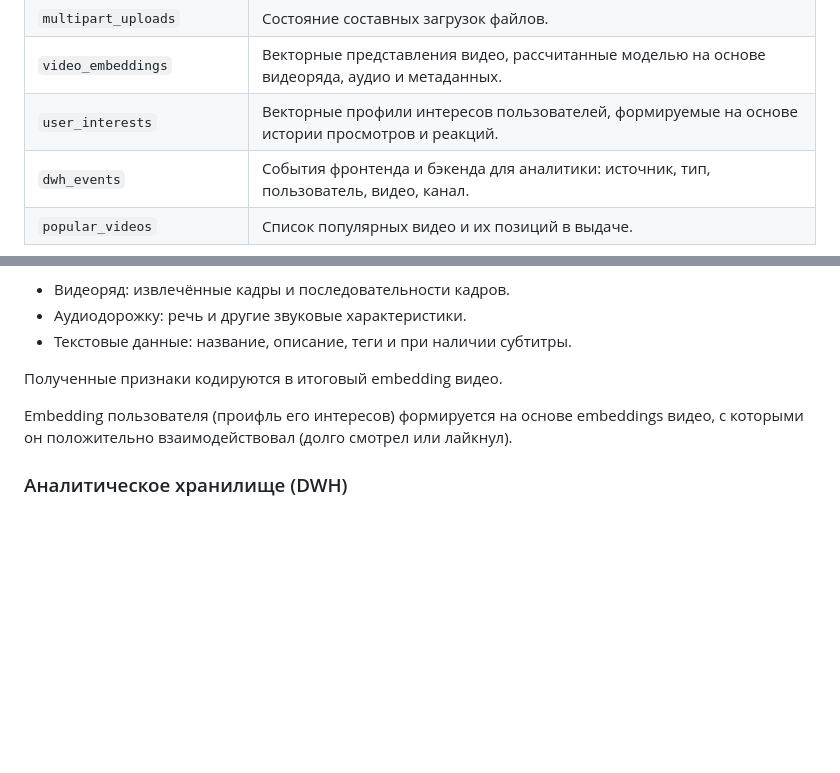
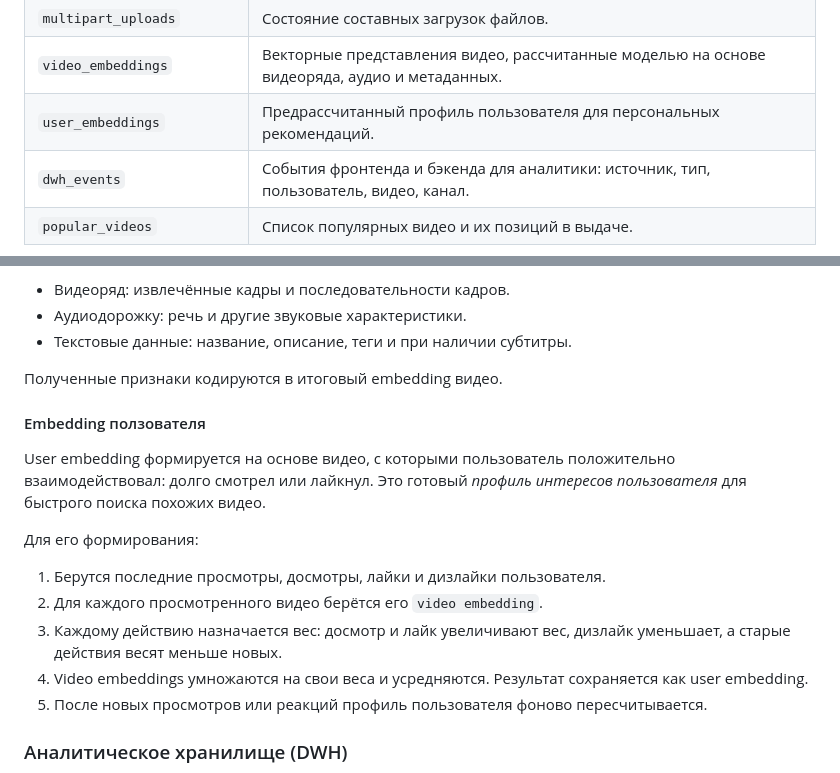
Before and after one commit to CakeForKit/vk-ed-highload, a Markdown page: README.md, 2 parts joined by grey strips. Drawn GitHub-style; blank space fills up the shorter version.

```diff
--- a/README.md
+++ b/README.md
@@ -230,7 +230,7 @@ Direct Routing (L3/L4, внутри ЦОД) → L7 (HTTP)
 | `avatar_attachments`       | Метаданные аватаров пользователей.                                                                  |
 | `multipart_uploads`        | Состояние составных загрузок файлов.                                                                |
 | `video_embeddings`         | Векторные представления видео, рассчитанные  моделью на основе видеоряда, аудио и метаданных.       |
-| `user_interests`           | Векторные профили интересов пользователей, формируемые на основе истории просмотров и реакций.      |
+| `user_embeddings`          | Предрассчитанный профиль пользователя для персональных рекомендаций.                                |
 | `dwh_events`               | События фронтенда и бэкенда для аналитики: источник, тип, пользователь, видео, канал. |
 | `popular_videos`            | Список популярных видео и их позиций в выдаче. |
 
@@ -245,7 +245,18 @@ Direct Routing (L3/L4, внутри ЦОД) → L7 (HTTP)
 
 Полученные признаки кодируются в итоговый embedding видео.
 
-Embedding пользователя (проифль его интересов) формируется на основе embeddings видео, с которыми он положительно взаимодействовал (долго смотрел или лайкнул).
+#### Embedding ползователя
+
+User embedding формируется на основе видео, с которыми пользователь положительно взаимодействовал: долго смотрел или лайкнул. Это готовый *профиль интересов пользователя* для быстрого поиска похожих видео.
+
+Для его формирования:
+
+1. Берутся последние просмотры, досмотры, лайки и дизлайки пользователя.
+2. Для каждого просмотренного видео берётся его `video embedding`.
+3. Каждому действию назначается вес: досмотр и лайк увеличивают вес, дизлайк уменьшает, а старые действия весят меньше новых.
+4. Video embeddings умножаются на свои веса и усредняются. Результат сохраняется как user embedding.
+5. После новых просмотров или реакций профиль пользователя фоново пересчитывается.
+
 
 
 ### Аналитическое хранилище (DWH)
```
Also changed, not shown: other parts of README.md (+6 -6 lines), db_schema.png, 1 other file.
